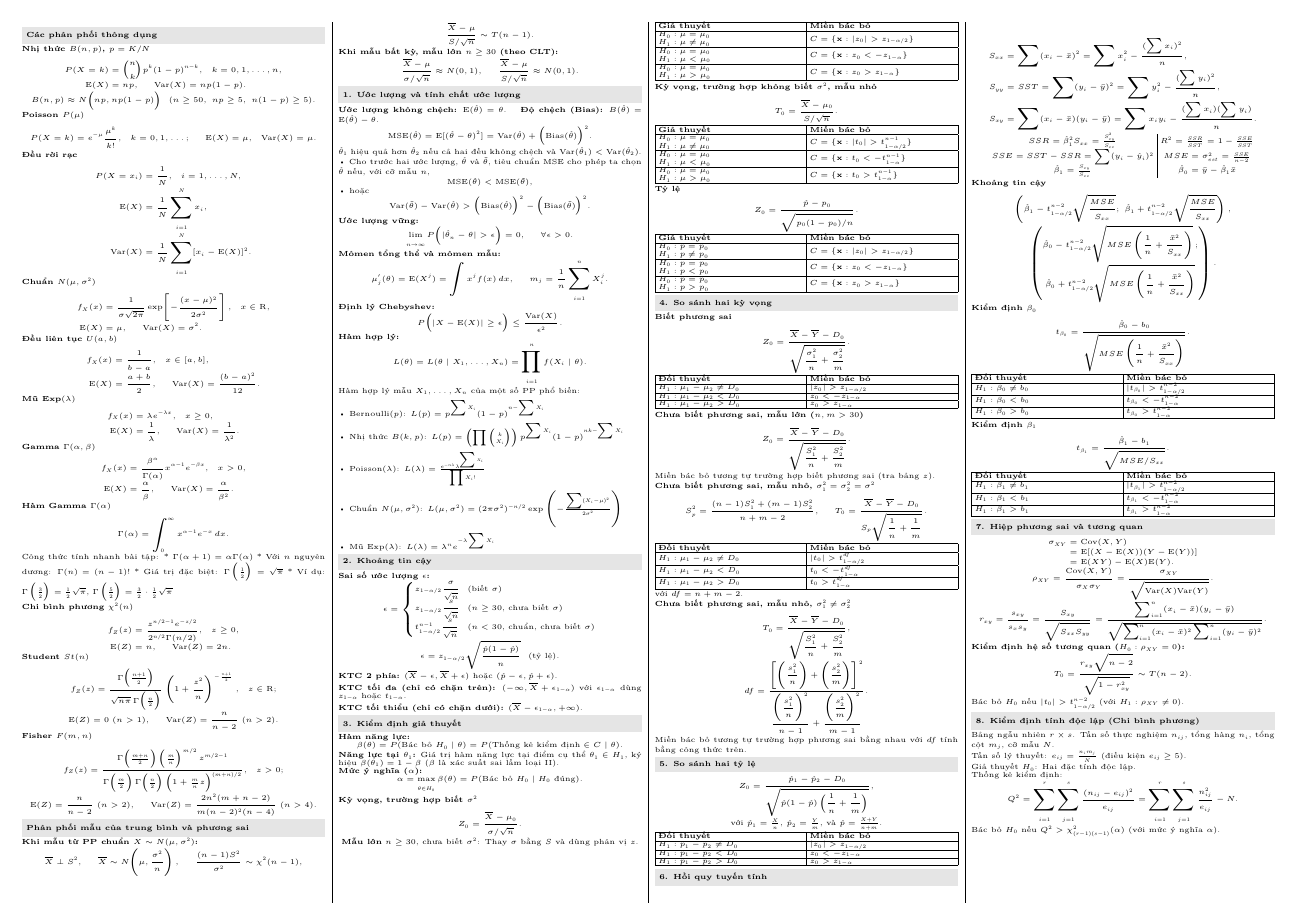
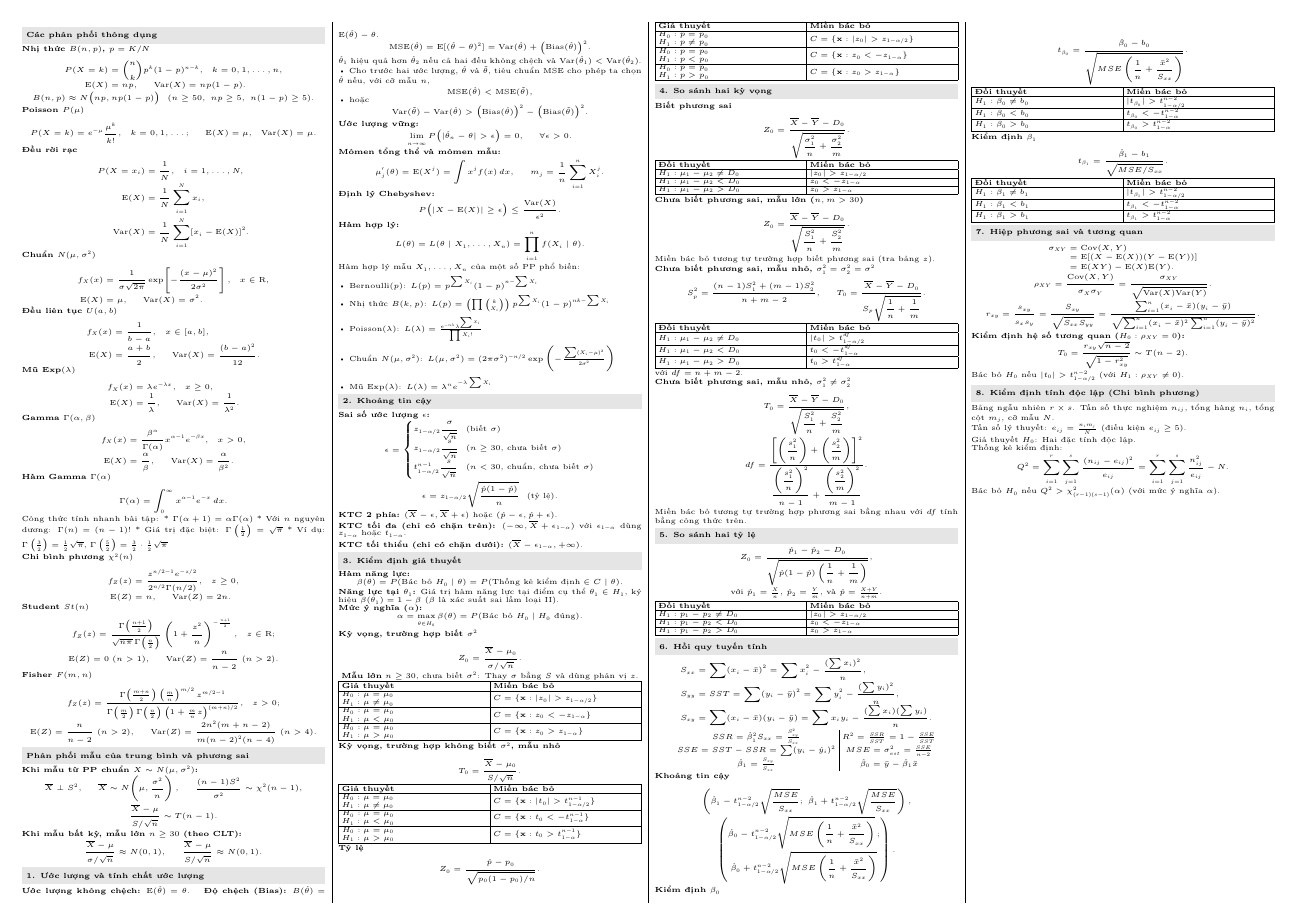
Before and after one commit to ThanhDanh1510/Cheat-sheet-for-Statistical-Theory., a LaTeX document (statistics-equations.tex): the whole page. Compiled offline with XeLaTeX.

Commit message:
Load exscale package to scale summation and product symbols proportionally to font size

```diff
--- a/statistics-equations.tex
+++ b/statistics-equations.tex
@@ -1,7 +1,7 @@
 % !TEX program = xelatex
 \documentclass[a4paper,landscape]{article}
 \usepackage[margin=5mm]{geometry}
-\usepackage{xcolor,array,tabularx,booktabs,multicol,amsmath,lmodern}
+\usepackage{xcolor,array,tabularx,booktabs,multicol,amsmath,lmodern,exscale}
 \pagestyle{empty}
 \setlength{\parindent}{0pt}
 \setlength{\parskip}{0pt}
```
Also changed, not shown: statistics-equations.pdf.
